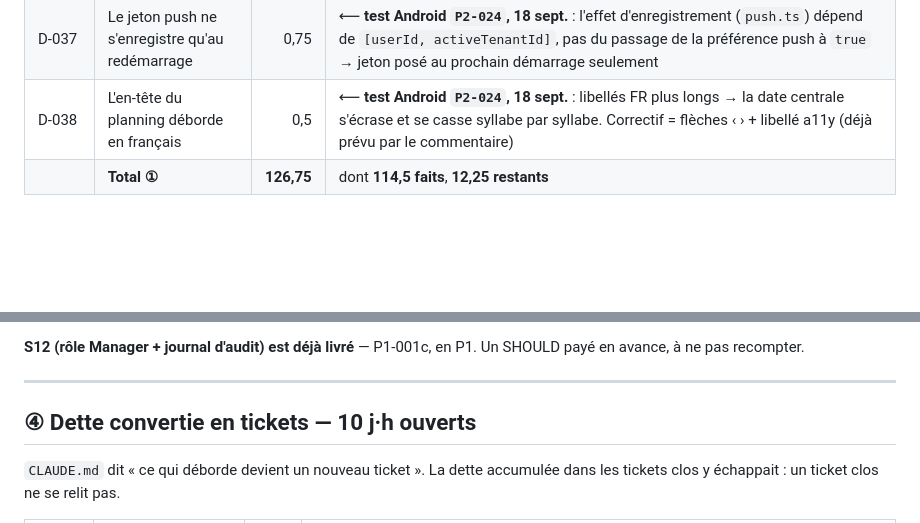
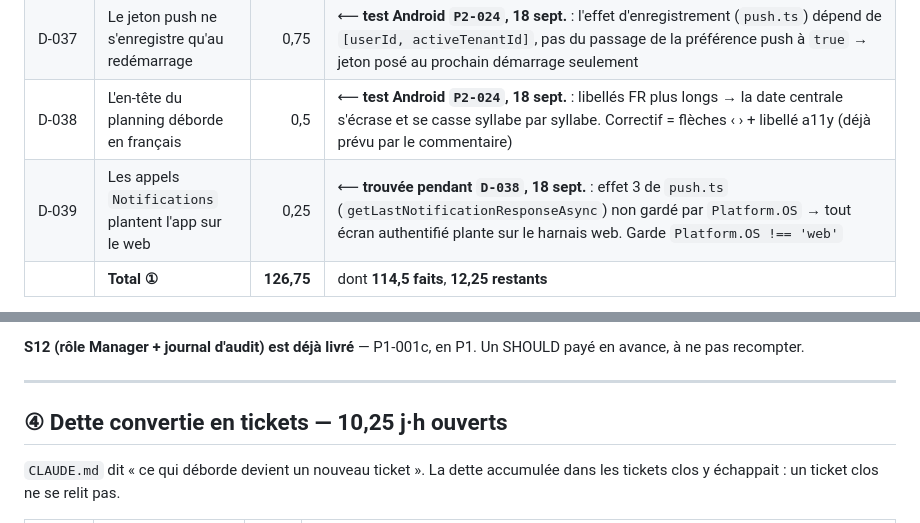
Before and after one commit to sahli28/rig, a Markdown page: docs/backlog/README.md, 2 parts joined by grey strips. Drawn GitHub-style; blank space fills up the shorter version.

```diff
--- a/docs/backlog/README.md
+++ b/docs/backlog/README.md
@@ -604,6 +604,7 @@ sait pas lui répondre.
 | D-036   | Le compteur de build vit chez EAS                  |   0,25 | ✅ **fait le 14 sept. 2026** — `appVersionSource: "remote"`, le `buildNumber` sort d'`app.json` (plus de second compteur à désynchroniser — la collision du n°3, payée le jour de la première soumission). Runbook mobile à jour ; reste le **geste commanditaire** unique : `eas build:version:set` aligné sur App Store Connect avant la prochaine build |
 | D-037   | Le jeton push ne s'enregistre qu'au redémarrage    | 0,75 | ⟵ **test Android `P2-024`, 18 sept.** : l'effet d'enregistrement (`push.ts`) dépend de `[userId, activeTenantId]`, pas du passage de la préférence push à `true` → jeton posé au prochain démarrage seulement |
 | D-038   | L'en-tête du planning déborde en français          |  0,5 | ⟵ **test Android `P2-024`, 18 sept.** : libellés FR plus longs → la date centrale s'écrase et se casse syllabe par syllabe. Correctif = flèches ‹ › + libellé a11y (déjà prévu par le commentaire) |
+| D-039   | Les appels `Notifications` plantent l'app sur le web | 0,25 | ⟵ **trouvée pendant `D-038`, 18 sept.** : effet 3 de `push.ts` (`getLastNotificationResponseAsync`) non gardé par `Platform.OS` → tout écran authentifié plante sur le harnais web. Garde `Platform.OS !== 'web'` |
 |         | **Total ①**                                       | **126,75** | dont **114,5 faits**, **12,25 restants** |
 
 **Les restants sont montés de 20,75 à 23,5 le 8 septembre, et c'était une bonne
@@ -860,7 +861,7 @@ SHOULD payé en avance, à ne pas recompter.
 
 ---
 
-## ④ Dette convertie en tickets — 10 j·h ouverts
+## ④ Dette convertie en tickets — 10,25 j·h ouverts
 
 `CLAUDE.md` dit « ce qui déborde devient un nouveau ticket ». La dette accumulée
 dans les tickets clos y échappait : un ticket clos ne se relit pas.
```
Also changed, not shown: docs/backlog/D-039-notifications-plantent-le-web.md (added, +41 -0 lines).
